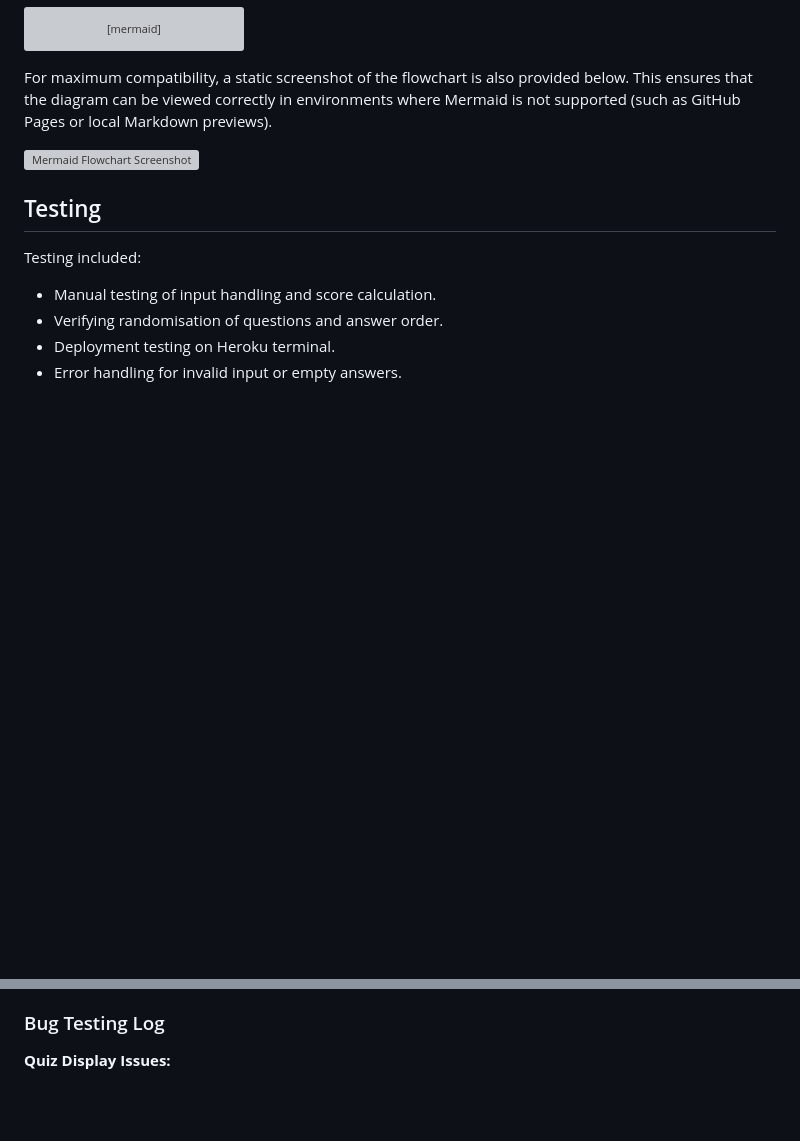
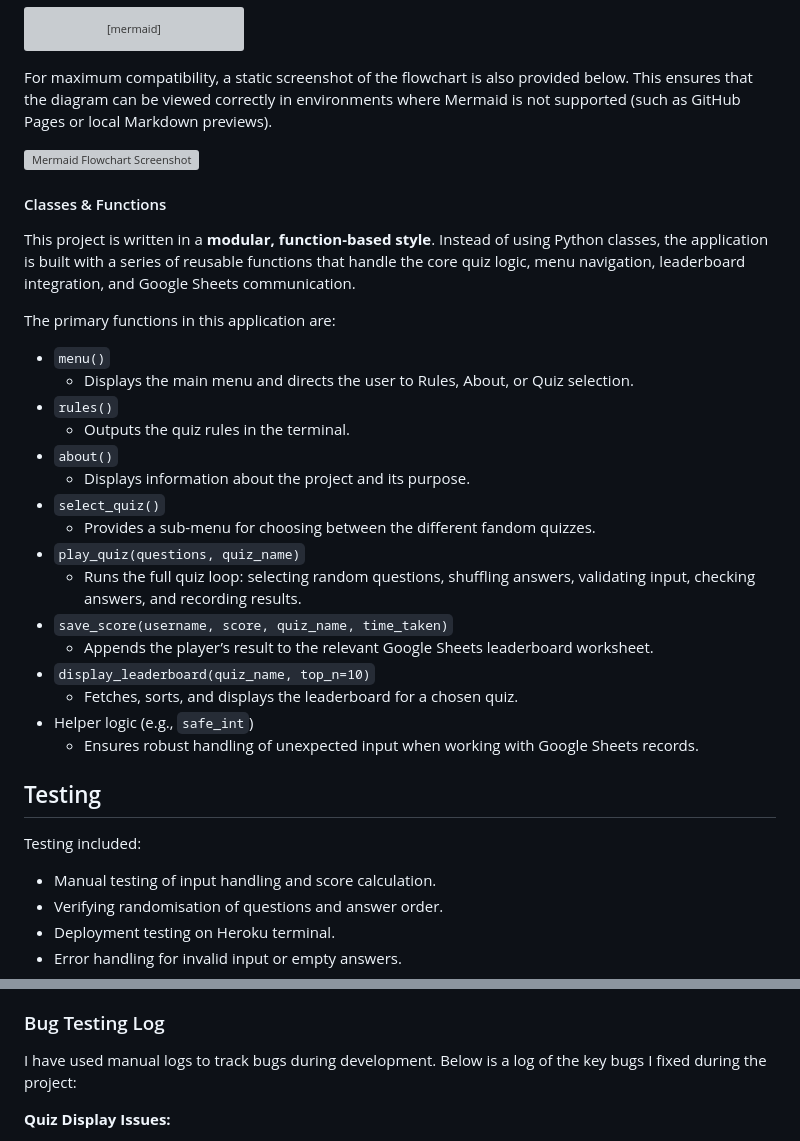
Before and after one commit to LouisCE/fandom-challenge-v2, a Markdown page: README.md, 2 parts joined by grey strips. Rendered like a GitHub page; blank space fills up the shorter version; grey boxes are pictures that could not be loaded.

Commit message:
Add Classes & Functions section to README

```diff
--- a/README.md
+++ b/README.md
@@ -261,6 +261,29 @@ For maximum compatibility, a static screenshot of the flowchart is also provided
 
 ![Mermaid Flowchart Screenshot](assets/images/mermaid-flowchart.png)
 
+#### Classes & Functions
+
+This project is written in a **modular, function-based style**. Instead of using Python classes, the application is built with a series of reusable functions that handle the core quiz logic, menu navigation, leaderboard integration, and Google Sheets communication.
+
+The primary functions in this application are:
+
+- `menu()`
+  - Displays the main menu and directs the user to Rules, About, or Quiz selection.
+- `rules()`
+  - Outputs the quiz rules in the terminal.
+- `about()`
+  - Displays information about the project and its purpose.
+- `select_quiz()`
+  - Provides a sub-menu for choosing between the different fandom quizzes.
+- `play_quiz(questions, quiz_name)`
+  - Runs the full quiz loop: selecting random questions, shuffling answers, validating input, checking answers, and recording results.
+- `save_score(username, score, quiz_name, time_taken)`
+  - Appends the player’s result to the relevant Google Sheets leaderboard worksheet.
+- `display_leaderboard(quiz_name, top_n=10)`
+  - Fetches, sorts, and displays the leaderboard for a chosen quiz.
+- Helper logic (e.g., `safe_int`)
+  - Ensures robust handling of unexpected input when working with Google Sheets records.
+
 ## Testing
 
 Testing included:
@@ -309,6 +332,8 @@ All Python files in this project were validated using the [CI Python Linter](htt
 - External libraries (e.g., `colorama`, `gspread`, `google-auth`) were not validated, as they are third-party packages.
 
 ### Bug Testing Log
+
+I have used manual logs to track bugs during development. Below is a log of the key bugs I fixed during the project:
 
 **Quiz Display Issues:**
 - **Bug:** Quiz displayed all questions instead of 10 random.
```
